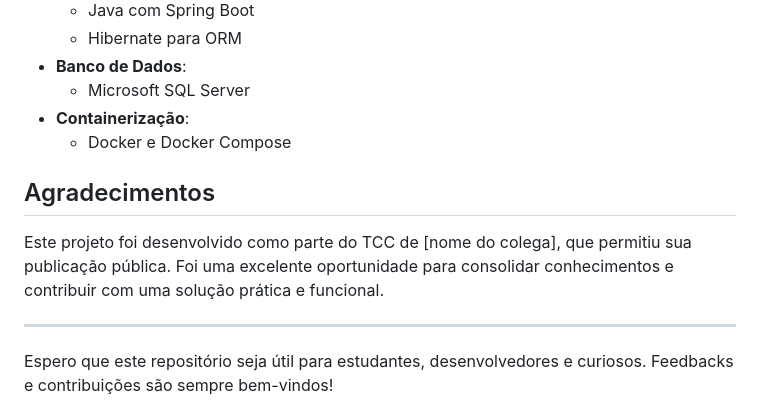
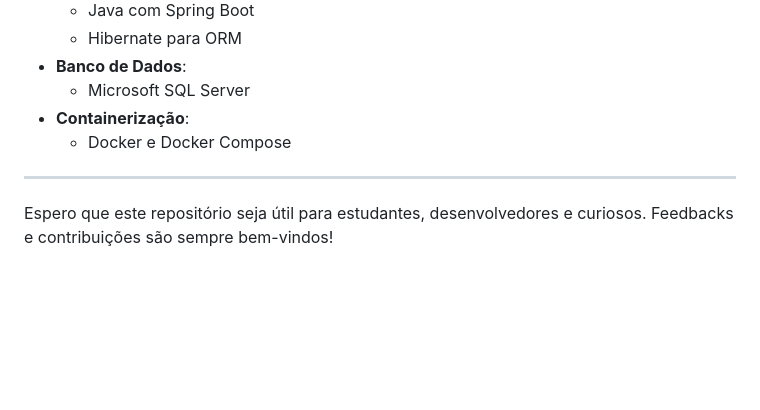
Before and after one commit to leodwahhab/pin-2, a Markdown page: README.md, the part around the change. Rendered like a GitHub page; blank space fills up the shorter version.

```diff
--- a/README.md
+++ b/README.md
@@ -109,11 +109,6 @@ api:
   - Microsoft SQL Server
 - **Containerização**:
   - Docker e Docker Compose
-
-## Agradecimentos
-
-Este projeto foi desenvolvido como parte do TCC de [nome do colega], que permitiu sua publicação pública. Foi uma excelente oportunidade para consolidar conhecimentos e contribuir com uma solução prática e funcional.
-
 ---
 
 Espero que este repositório seja útil para estudantes, desenvolvedores e curiosos. Feedbacks e contribuições são sempre bem-vindos!
```
